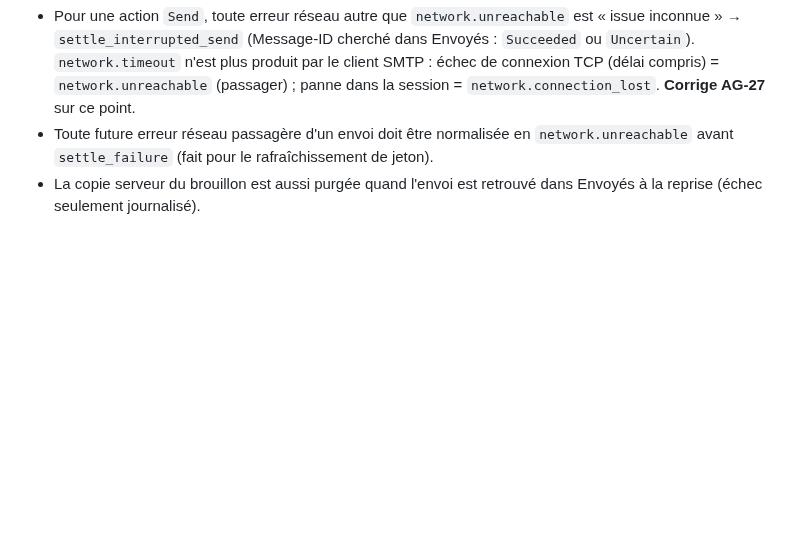
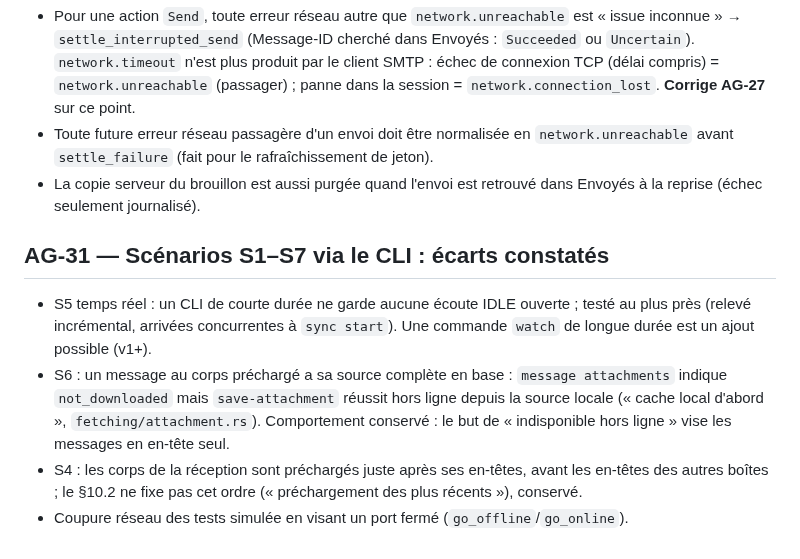
Before and after one commit to nnoah29/MIRA, a Markdown page: docs/DECISIONS-AGENT.md, the part around the change. Rendered like a GitHub page; blank space fills up the shorter version.

Commit message:
docs(etat): scénarios S1-S7 fusionnés (AG-31)
Co-Authored-By: Claude Sonnet 5.5 <noreply@anthropic.com>
Claude-Session: https://claude.ai/code/session_01UNN5PFww1mBstG3ETx3SxG

```diff
--- a/docs/DECISIONS-AGENT.md
+++ b/docs/DECISIONS-AGENT.md
@@ -215,3 +215,9 @@ Format : **AG-xx — titre** · contexte · options · choix · raison · retour
 - Pour une action `Send`, toute erreur réseau autre que `network.unreachable` est « issue inconnue » → `settle_interrupted_send` (Message-ID cherché dans Envoyés : `Succeeded` ou `Uncertain`). `network.timeout` n'est plus produit par le client SMTP : échec de connexion TCP (délai compris) = `network.unreachable` (passager) ; panne dans la session = `network.connection_lost`. **Corrige AG-27** sur ce point.
 - Toute future erreur réseau passagère d'un envoi doit être normalisée en `network.unreachable` avant `settle_failure` (fait pour le rafraîchissement de jeton).
 - La copie serveur du brouillon est aussi purgée quand l'envoi est retrouvé dans Envoyés à la reprise (échec seulement journalisé).
+
+## AG-31 — Scénarios S1–S7 via le CLI : écarts constatés
+- S5 temps réel : un CLI de courte durée ne garde aucune écoute IDLE ouverte ; testé au plus près (relevé incrémental, arrivées concurrentes à `sync start`). Une commande `watch` de longue durée est un ajout possible (v1+).
+- S6 : un message au corps préchargé a sa source complète en base : `message attachments` indique `not_downloaded` mais `save-attachment` réussit hors ligne depuis la source locale (« cache local d'abord », `fetching/attachment.rs`). Comportement conservé : le but de « indisponible hors ligne » vise les messages en en-tête seul.
+- S4 : les corps de la réception sont préchargés juste après ses en-têtes, avant les en-têtes des autres boîtes ; le §10.2 ne fixe pas cet ordre (« préchargement des plus récents »), conservé.
+- Coupure réseau des tests simulée en visant un port fermé (`go_offline`/`go_online`).
```
